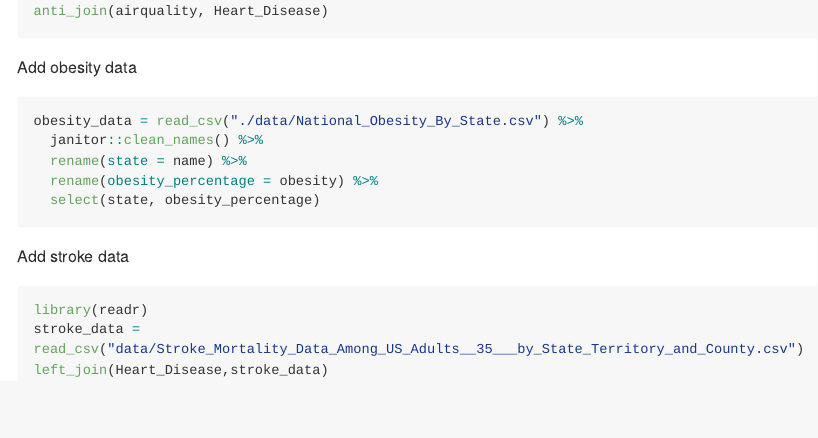
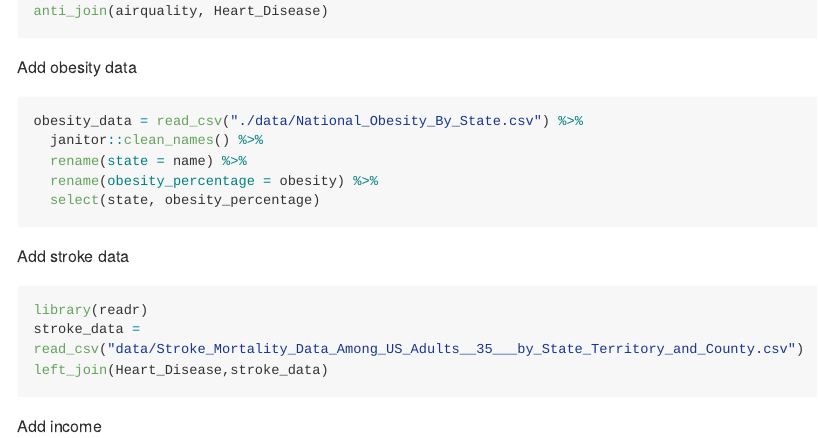
Before and after one commit to qinyao2282/P8105_final_project, an R Markdown document (Data-source .Rmd): the page in a window 1100 px wide, from 640 px down. Rendered offline with R 4.5, knitr and Pandoc, with nearby package versions; the code is not run, so its results and figures are left out; long lines of code are wrapped.

````diff
--- a/Data-source .Rmd
+++ b/Data-source .Rmd
@@ -58,3 +58,5 @@
 left_join(Heart_Disease,stroke_data)
 
 ```
+
+Add income
````
Also changed, not shown: data /National_Obesity_By_State.csv (renamed from data/National_Obesity_By_State.csv), 2 other files.
